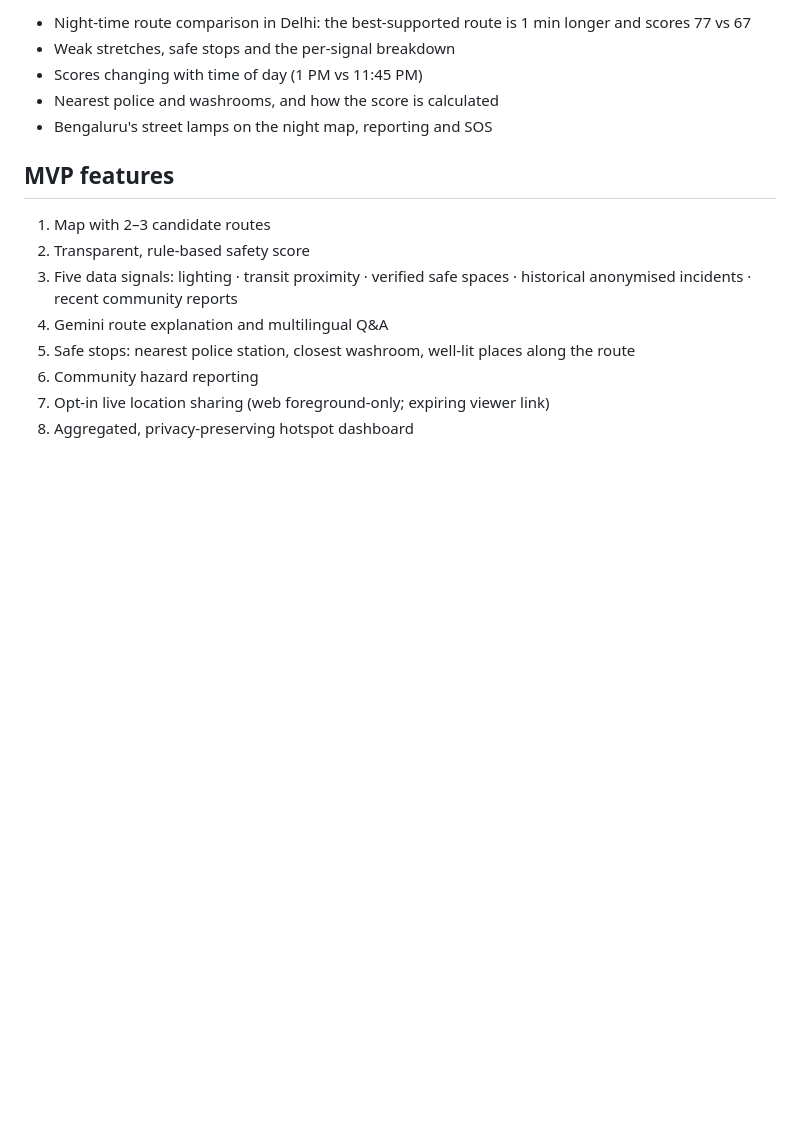
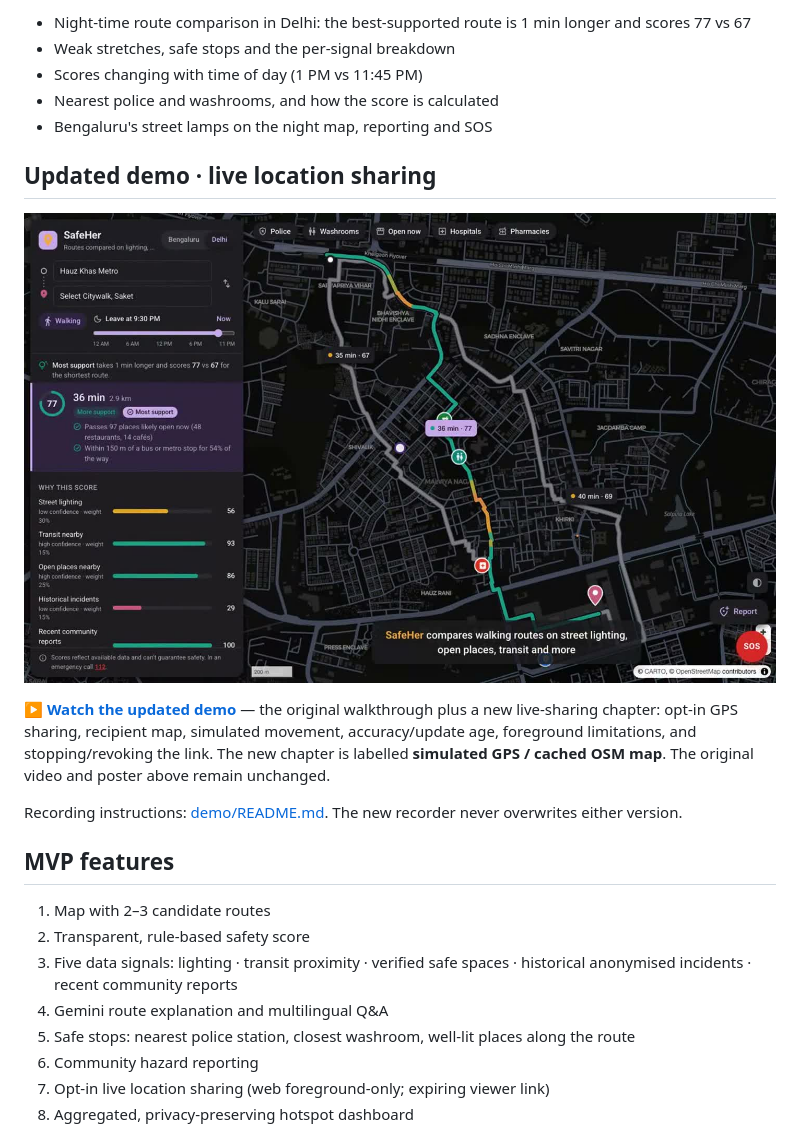
Before and after one commit to yadavithirwani/safeher, a Markdown page: README.md, the part around the change. Drawn GitHub-style; pictures changed too: docs/media/safeher-demo-live-sharing-poster.jpg (added); blank space fills up the shorter version.

Commit message:
Add updated demo with simulated live sharing while preserving original video

```diff
--- a/README.md
+++ b/README.md
@@ -16,6 +16,14 @@ SafeHer compares routes not just by time and distance but by **street lighting,
 - Scores changing with time of day (1 PM vs 11:45 PM)
 - Nearest police and washrooms, and how the score is calculated
 - Bengaluru's street lamps on the night map, reporting and SOS
+
+## Updated demo · live location sharing
+
+[![Updated SafeHer demo with live location sharing.](docs/media/safeher-demo-live-sharing-poster.jpg)](docs/media/safeher-demo-live-sharing.mp4)
+
+▶ **[Watch the updated demo](docs/media/safeher-demo-live-sharing.mp4)** — the original walkthrough plus a new live-sharing chapter: opt-in GPS sharing, recipient map, simulated movement, accuracy/update age, foreground limitations, and stopping/revoking the link. The new chapter is labelled **simulated GPS / cached OSM map**. The original video and poster above remain unchanged.
+
+Recording instructions: [demo/README.md](demo/README.md). The new recorder never overwrites either version.
 
 ## MVP features
 1. Map with 2–3 candidate routes
```
Also changed, not shown: demo/README.md (added, +29 -0 lines), 3 other files.
